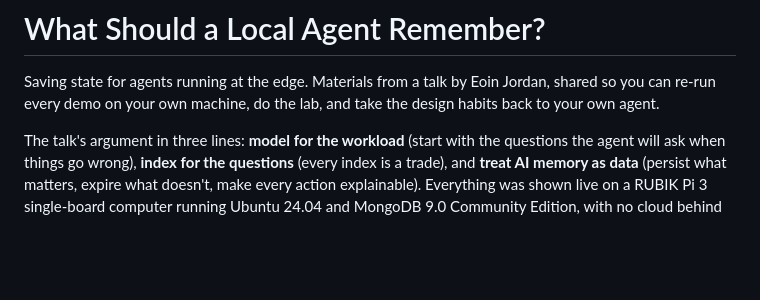
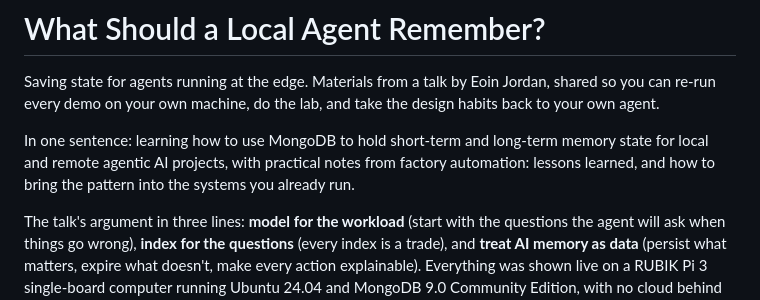
Before and after one commit to eoinjordan/what-should-a-local-agent-remember, a Markdown page: README.md, the part around the change. Drawn GitHub-style; blank space fills up the shorter version.

Commit message:
The talk in one sentence

```diff
--- a/README.md
+++ b/README.md
@@ -1,6 +1,8 @@
 # What Should a Local Agent Remember?
 
 Saving state for agents running at the edge. Materials from a talk by Eoin Jordan, shared so you can re-run every demo on your own machine, do the lab, and take the design habits back to your own agent.
+
+In one sentence: learning how to use MongoDB to hold short-term and long-term memory state for local and remote agentic AI projects, with practical notes from factory automation: lessons learned, and how to bring the pattern into the systems you already run.
 
 The talk's argument in three lines: **model for the workload** (start with the questions the agent will ask when things go wrong), **index for the questions** (every index is a trade), and **treat AI memory as data** (persist what matters, expire what doesn't, make every action explainable). Everything was shown live on a RUBIK Pi 3 single-board computer running Ubuntu 24.04 and MongoDB 9.0 Community Edition, with no cloud behind it.
 
```
